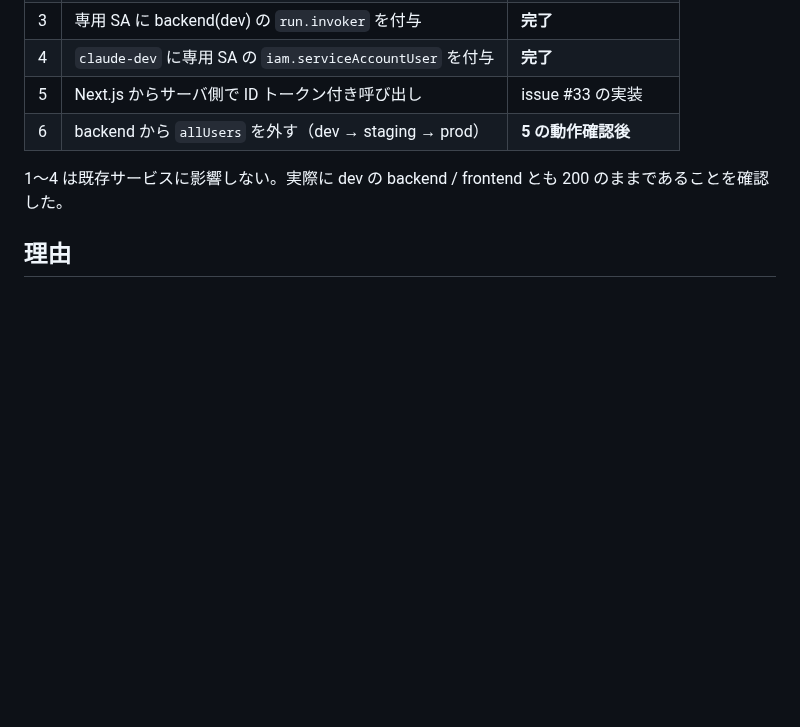
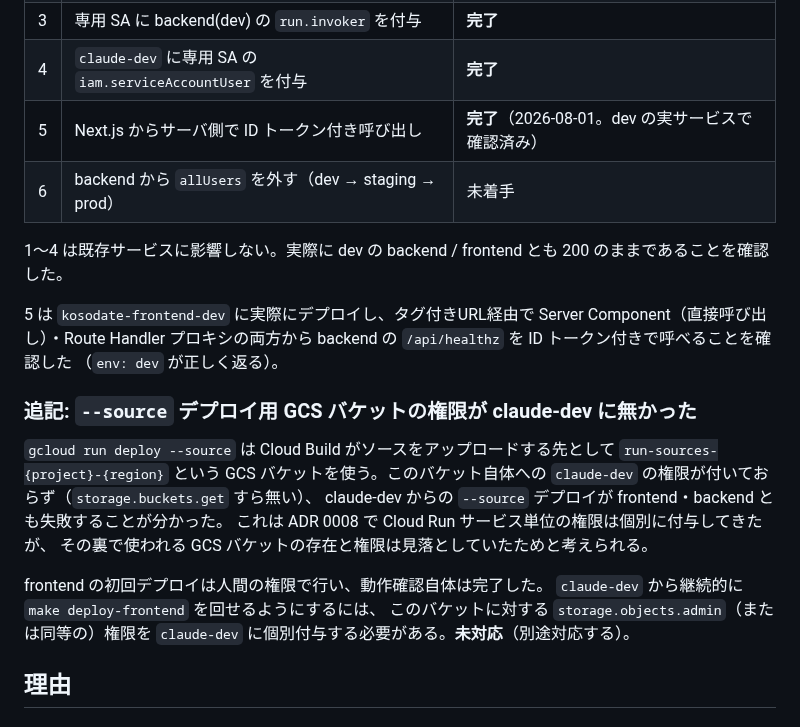
Before and after one commit to NAKAHARA-Yuki/tokyo-kosodate-navi, a Markdown page: docs/adr/0013-backend-sa-only-access.md, the part around the change. GitHub-like rendering; blank space fills up the shorter version.

Commit message:
docs: ID token認証の実機確認結果とGCSバケット権限の欠落をADR 0013に記録
kosodate-frontend-dev に実際にデプロイし、Server Component・Route Handler
プロキシの両方から backend の /api/healthz を ID トークン付きで呼べることを
実サービスで確認した（ADR 0013 進捗表 5 を完了に更新）。

あわせて、--source デプロイが使う GCS バケット（run-sources-*）への
claude-dev の権限が無く、継続的な make deploy-frontend ができないことが
判明したため記録した（未対応）。

Co-Authored-By: Claude Sonnet 5 <noreply@anthropic.com>
Claude-Session: https://claude.ai/code/session_014X15yHVykrKvvbZTfsGJDE

```diff
--- a/docs/adr/0013-backend-sa-only-access.md
+++ b/docs/adr/0013-backend-sa-only-access.md
@@ -49,10 +49,29 @@ issue #33 で、フロントエンドを Next.js の別サービスに分離す
 | 2 | `kosodate-frontend-dev` の実行 SA を専用 SA に差し替え | **完了** |
 | 3 | 専用 SA に backend(dev) の `run.invoker` を付与 | **完了** |
 | 4 | `claude-dev` に専用 SA の `iam.serviceAccountUser` を付与 | **完了** |
-| 5 | Next.js からサーバ側で ID トークン付き呼び出し | issue #33 の実装 |
-| 6 | backend から `allUsers` を外す（dev → staging → prod） | **5 の動作確認後** |
+| 5 | Next.js からサーバ側で ID トークン付き呼び出し | **完了**（2026-08-01。dev の実サービスで確認済み） |
+| 6 | backend から `allUsers` を外す（dev → staging → prod） | 未着手 |
 
 1〜4 は既存サービスに影響しない。実際に dev の backend / frontend とも 200 のままであることを確認した。
+
+5 は `kosodate-frontend-dev` に実際にデプロイし、タグ付きURL経由で
+Server Component（直接呼び出し）・Route Handler プロキシの両方から
+backend の `/api/healthz` を ID トークン付きで呼べることを確認した
+（`env: dev` が正しく返る）。
+
+### 追記: `--source` デプロイ用 GCS バケットの権限が claude-dev に無かった
+
+`gcloud run deploy --source` は Cloud Build がソースをアップロードする先として
+`run-sources-{project}-{region}` という GCS バケットを使う。このバケット自体への
+`claude-dev` の権限が付いておらず（`storage.buckets.get` すら無い）、
+claude-dev からの `--source` デプロイが frontend・backend とも失敗することが分かった。
+これは ADR 0008 で Cloud Run サービス単位の権限は個別に付与してきたが、
+その裏で使われる GCS バケットの存在と権限は見落としていたためと考えられる。
+
+frontend の初回デプロイは人間の権限で行い、動作確認自体は完了した。
+`claude-dev` から継続的に `make deploy-frontend` を回せるようにするには、
+このバケットに対する `storage.objects.admin`（または同等の）権限を
+`claude-dev` に個別付与する必要がある。**未対応**（別途対応する）。
 
 ## 理由
 
```
